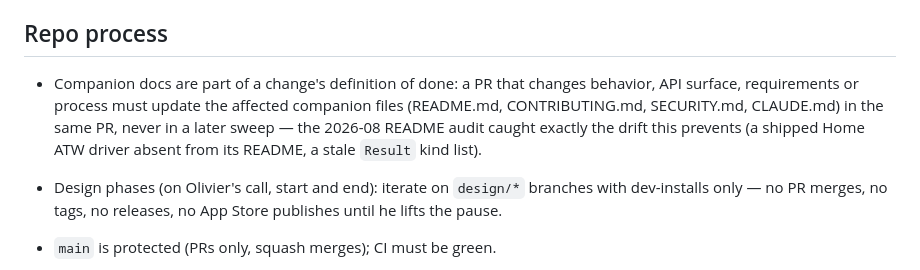
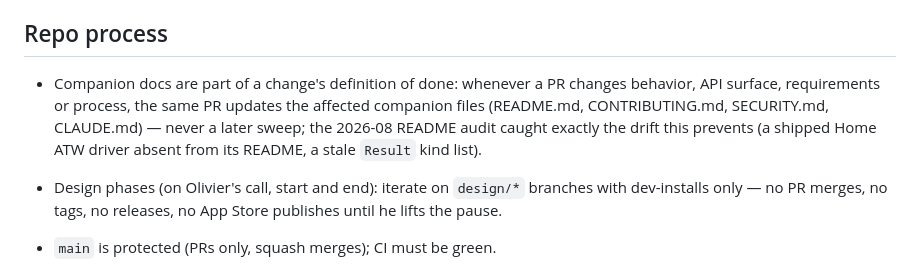
Before and after one commit to OlivierZal/com.melcloud.extension, a Markdown page: CLAUDE.md, the part around the change. GitHub-like rendering.

Commit message:
docs: make the PR the explicit subject of the docs-currency rule (#1250)
The verb phrase could still attach to "process"; the subordinate-first
form ("whenever a PR changes ..., the same PR updates ...") leaves no
ambiguous parse, and the paragraph is byte-identical across the five
doctrines again.


Claude-Session: https://claude.ai/code/session_01KAgoJMEusWfZN41P7M9JP3

Co-authored-by: Claude Fable 5 <noreply@anthropic.com>

```diff
--- a/CLAUDE.md
+++ b/CLAUDE.md
@@ -310,12 +310,12 @@ start`. Never rename or drop a shipped bundle filename; add alongside.
 
 ## Repo process
 
-- Companion docs are part of a change's definition of done: a PR that
-  changes behavior, API surface, requirements or process must update
-  the affected companion files (README.md, CONTRIBUTING.md,
-  SECURITY.md, CLAUDE.md) in the same PR, never in a later sweep — the 2026-08
-  README audit caught exactly the drift this prevents (a shipped Home
-  ATW driver absent from its README, a stale `Result` kind list).
+- Companion docs are part of a change's definition of done: whenever a
+  PR changes behavior, API surface, requirements or process, the same
+  PR updates the affected companion files (README.md, CONTRIBUTING.md,
+  SECURITY.md, CLAUDE.md) — never a later sweep; the 2026-08 README
+  audit caught exactly the drift this prevents (a shipped Home ATW
+  driver absent from its README, a stale `Result` kind list).
 
 - Design phases (on Olivier's call, start and end): iterate on
   `design/*` branches with dev-installs only — no PR merges, no tags,
```
